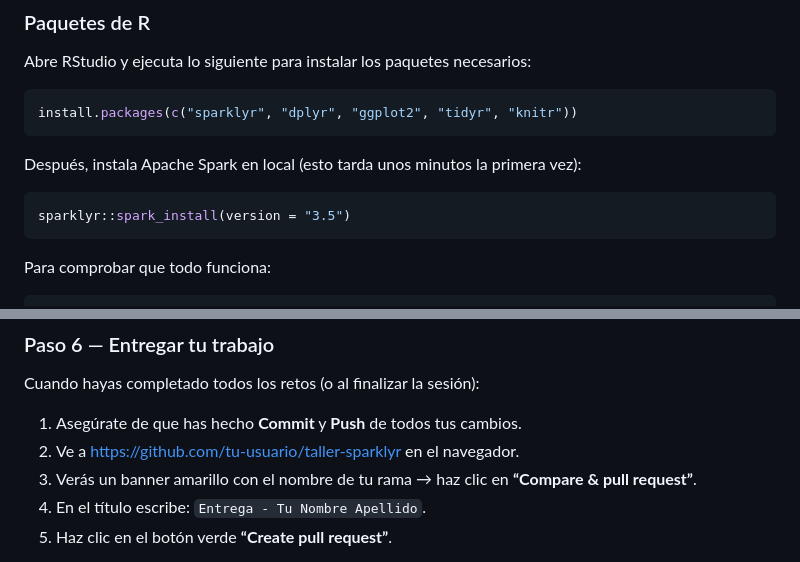
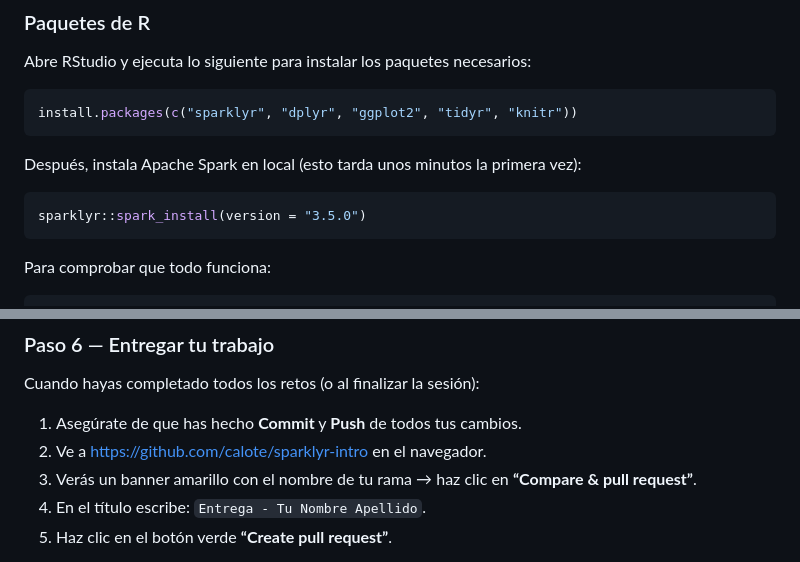
Before and after one commit to calote/sparklyr-intro, a Markdown page: README.md, 2 parts joined by grey strips. GitHub-like rendering.

````diff
--- a/README.md
+++ b/README.md
@@ -33,7 +33,7 @@ Después, instala Apache Spark en local (esto tarda unos minutos la
 primera vez):
 
 ``` r
-sparklyr::spark_install(version = "3.5")
+sparklyr::spark_install(version = "3.5.0")
 ```
 
 Para comprobar que todo funciona:
@@ -151,7 +151,7 @@ Cuando hayas completado todos los retos (o al finalizar la sesión):
 
 1.  Asegúrate de que has hecho **Commit** y **Push** de todos tus
     cambios.
-2.  Ve a https://github.com/tu-usuario/taller-sparklyr en el navegador.
+2.  Ve a https://github.com/calote/sparklyr-intro en el navegador.
 3.  Verás un banner amarillo con el nombre de tu rama → haz clic en
     **“Compare & pull request”**.
 4.  En el título escribe: `Entrega - Tu Nombre Apellido`.
````
Also changed, not shown: other parts of README.md (+3 -8 lines).
